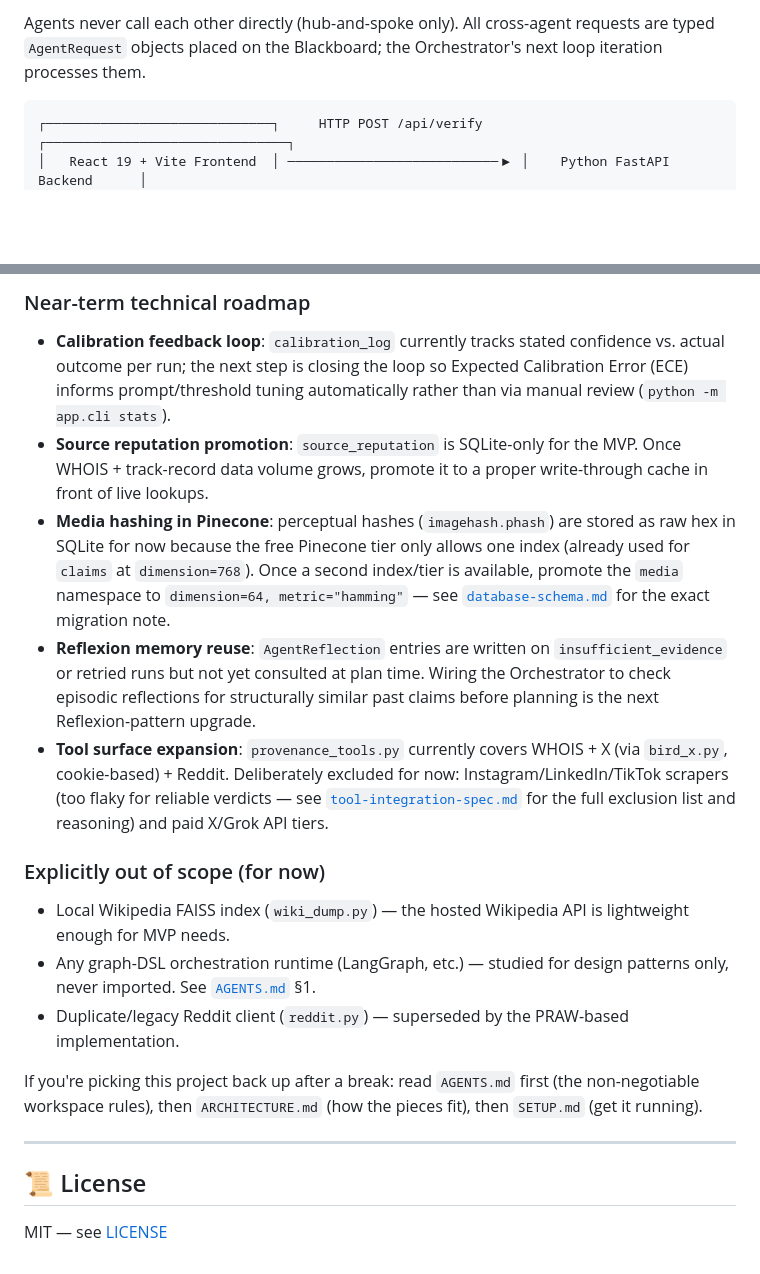
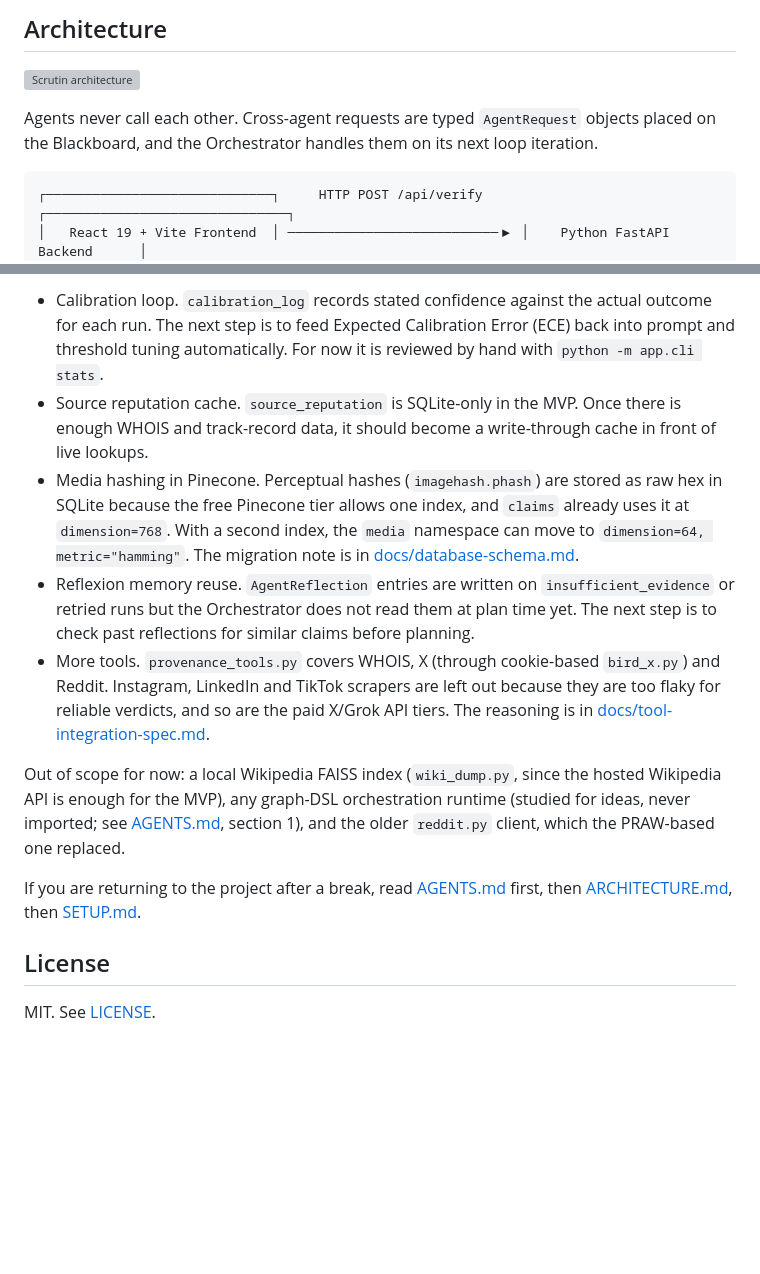
Before and after one commit to RohitDSonawane/Scrutin, a Markdown page: README.md, 2 parts joined by grey strips. GitHub-like rendering; blank space fills up the shorter version; grey boxes are pictures that could not be loaded.

````diff
--- a/README.md
+++ b/README.md
@@ -48,5 +54,9 @@ Full system prompts for each agent — including their exact output schemas —
 
-Agents never call each other directly (hub-and-spoke only). All cross-agent requests are typed `AgentRequest` objects placed on the Blackboard; the Orchestrator's next loop iteration processes them.
+## Architecture
+
+![Scrutin architecture](docs/architect_photo.png)
+
+Agents never call each other. Cross-agent requests are typed `AgentRequest` objects placed on the Blackboard, and the Orchestrator handles them on its next loop iteration.
 
 ```text
 ┌─────────────────────────────┐     HTTP POST /api/verify     ┌───────────────────────────────┐
@@ -146,20 +148,14 @@ We're packaging the verification engine into developer-friendly SDKs so teams ca
 
-### Near-term technical roadmap
-- **Calibration feedback loop**: `calibration_log` currently tracks stated confidence vs. actual outcome per run; the next step is closing the loop so Expected Calibration Error (ECE) informs prompt/threshold tuning automatically rather than via manual review (`python -m app.cli stats`).
-- **Source reputation promotion**: `source_reputation` is SQLite-only for the MVP. Once WHOIS + track-record data volume grows, promote it to a proper write-through cache in front of live lookups.
-- **Media hashing in Pinecone**: perceptual hashes (`imagehash.phash`) are stored as raw hex in SQLite for now because the free Pinecone tier only allows one index (already used for `claims` at `dimension=768`). Once a second index/tier is available, promote the `media` namespace to `dimension=64, metric="hamming"` — see [`database-schema.md`](./database-schema.md) for the exact migration note.
-- **Reflexion memory reuse**: `AgentReflection` entries are written on `insufficient_evidence` or retried runs but not yet consulted at plan time. Wiring the Orchestrator to check episodic reflections for structurally similar past claims before planning is the next Reflexion-pattern upgrade.
-- **Tool surface expansion**: `provenance_tools.py` currently covers WHOIS + X (via `bird_x.py`, cookie-based) + Reddit. Deliberately excluded for now: Instagram/LinkedIn/TikTok scrapers (too flaky for reliable verdicts — see [`tool-integration-spec.md`](./tool-integration-spec.md) for the full exclusion list and reasoning) and paid X/Grok API tiers.
+- Calibration loop. `calibration_log` records stated confidence against the actual outcome for each run. The next step is to feed Expected Calibration Error (ECE) back into prompt and threshold tuning automatically. For now it is reviewed by hand with `python -m app.cli stats`.
+- Source reputation cache. `source_reputation` is SQLite-only in the MVP. Once there is enough WHOIS and track-record data, it should become a write-through cache in front of live lookups.
+- Media hashing in Pinecone. Perceptual hashes (`imagehash.phash`) are stored as raw hex in SQLite because the free Pinecone tier allows one index, and `claims` already uses it at `dimension=768`. With a second index, the `media` namespace can move to `dimension=64, metric="hamming"`. The migration note is in [docs/database-schema.md](./docs/database-schema.md).
+- Reflexion memory reuse. `AgentReflection` entries are written on `insufficient_evidence` or retried runs but the Orchestrator does not read them at plan time yet. The next step is to check past reflections for similar claims before planning.
+- More tools. `provenance_tools.py` covers WHOIS, X (through cookie-based `bird_x.py`) and Reddit. Instagram, LinkedIn and TikTok scrapers are left out because they are too flaky for reliable verdicts, and so are the paid X/Grok API tiers. The reasoning is in [docs/tool-integration-spec.md](./docs/tool-integration-spec.md).
 
-### Explicitly out of scope (for now)
-- Local Wikipedia FAISS index (`wiki_dump.py`) — the hosted Wikipedia API is lightweight enough for MVP needs.
-- Any graph-DSL orchestration runtime (LangGraph, etc.) — studied for design patterns only, never imported. See [`AGENTS.md`](./AGENTS.md) §1.
-- Duplicate/legacy Reddit client (`reddit.py`) — superseded by the PRAW-based implementation.
+Out of scope for now: a local Wikipedia FAISS index (`wiki_dump.py`, since the hosted Wikipedia API is enough for the MVP), any graph-DSL orchestration runtime (studied for ideas, never imported; see [AGENTS.md](./backend/.agents/AGENTS.md), section 1), and the older `reddit.py` client, which the PRAW-based one replaced.
 
-If you're picking this project back up after a break: read `AGENTS.md` first (the non-negotiable workspace rules), then `ARCHITECTURE.md` (how the pieces fit), then `SETUP.md` (get it running).
+If you are returning to the project after a break, read [AGENTS.md](./backend/.agents/AGENTS.md) first, then [ARCHITECTURE.md](./ARCHITECTURE.md), then [SETUP.md](./SETUP.md).
 
----
+## License
 
-## 📜 License
-
-MIT — see [LICENSE](LICENSE)
+MIT. See [LICENSE](./LICENSE).
````
Also changed, not shown: other parts of README.md (+53 -55 lines), ARCHITECTURE.md (+11 -11 lines), SETUP.md (+4 -4 lines), docs/screenshots/home.png (added).
